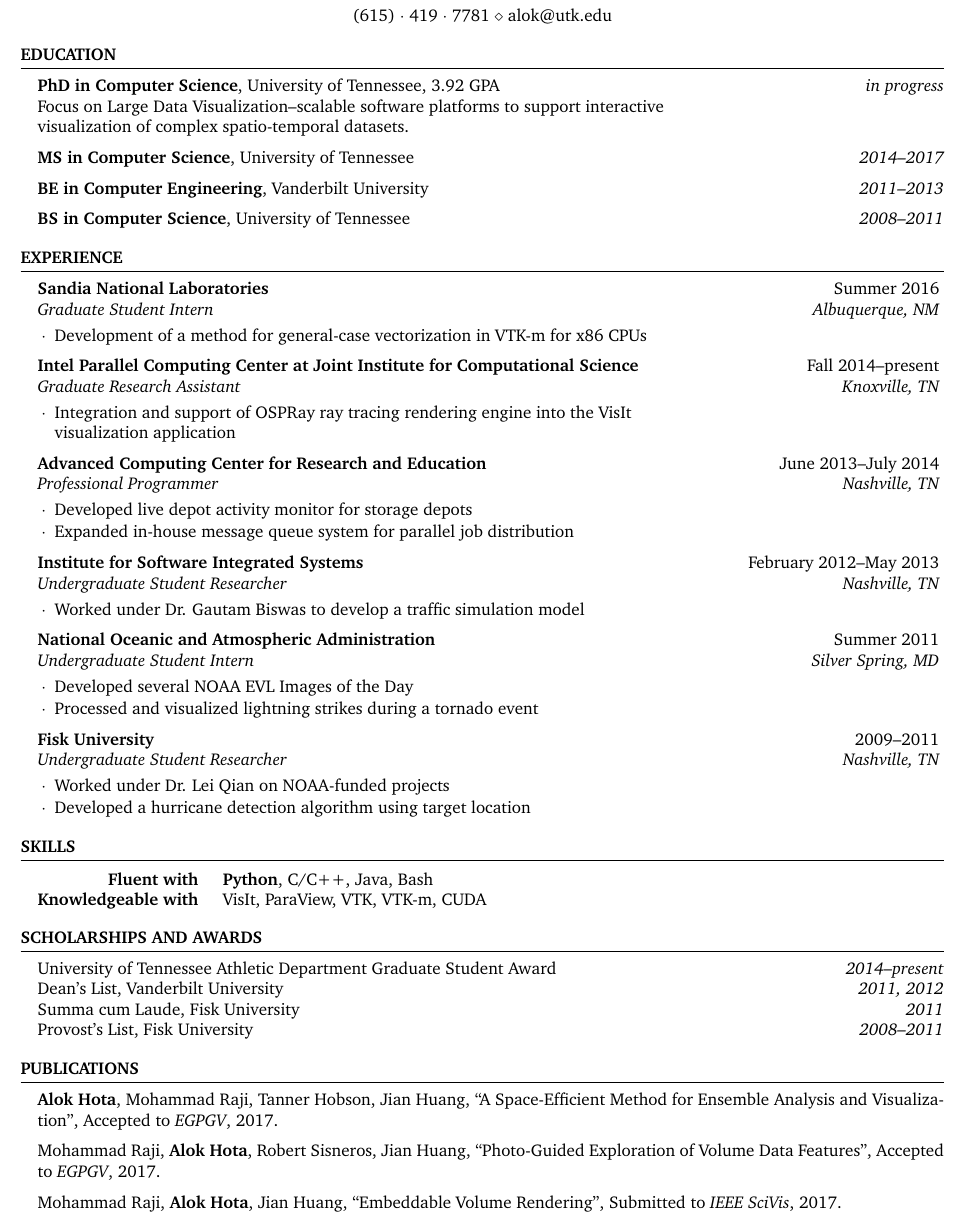
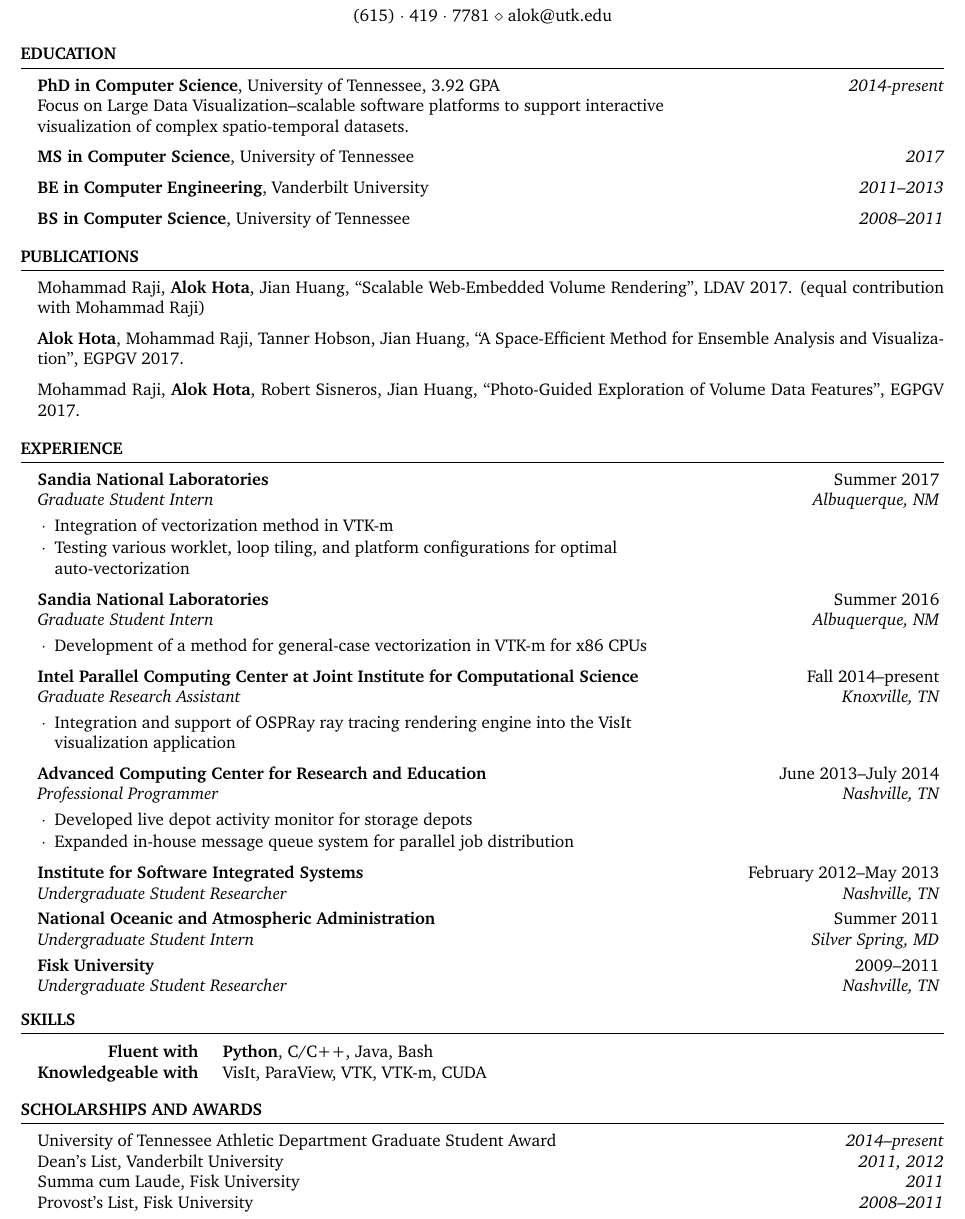
Before and after one commit to ahota/resume, a LaTeX CV (resume.tex): part of the page, cut so that both start at the same text. The pictures show the PDF file resume.pdf that the author committed with the source.

Commit message:
updated publications and experience
moved publication section higher to match with HTML version on my
website
added second internship at Sandia

```diff
--- a/resume.tex
+++ b/resume.tex
@@ -42,12 +42,12 @@
 
 \begin{rSection}{Education}
 
-{{\bf PhD in Computer Science}, University of Tennessee, 3.92 GPA} \hfill {\em in progress} \\
+{{\bf PhD in Computer Science}, University of Tennessee, 3.92 GPA} \hfill {\em 2014-present} \\
 %\textbf{PhD in Computer Science}, 3.92 GPA \\
 Focus on Large Data Visualization--scalable software platforms to support interactive \\
 visualization of complex spatio-temporal datasets.
 
-{{\bf MS in Computer Science}, University of Tennessee} \hfill {\em 2014--2017}
+{{\bf MS in Computer Science}, University of Tennessee} \hfill {\em 2017}
 
 {{\bf BE in Computer Engineering}, Vanderbilt University} \hfill {\em 2011--2013}
 
@@ -56,10 +56,27 @@ visualization of complex spatio-temporal datasets.
 \end{rSection}
 
 %----------------------------------------------------------------------------------------
+%	PUBLICATION SECTION
+%----------------------------------------------------------------------------------------
+
+\begin{rSection}{Publications}
+    Mohammad Raji, \textbf{Alok Hota}, Jian Huang, ``Scalable Web-Embedded Volume Rendering'', LDAV 2017. (equal contribution with Mohammad Raji)
+
+    \textbf{Alok Hota}, Mohammad Raji, Tanner Hobson, Jian Huang, ``A Space-Efficient Method for Ensemble Analysis and Visualization'', EGPGV 2017.
+
+    Mohammad Raji, \textbf{Alok Hota}, Robert Sisneros, Jian Huang, ``Photo-Guided Exploration of Volume Data Features'', EGPGV 2017.
+\end{rSection}
+
+%----------------------------------------------------------------------------------------
 %	WORK EXPERIENCE SECTION
 %----------------------------------------------------------------------------------------
 
 \begin{rSection}{Experience}
+
+\begin{rSubsection}{Sandia National Laboratories}{Summer 2017}{Graduate Student Intern}{Albuquerque, NM}
+    \item Integration of vectorization method in VTK-m
+    \item Testing various worklet, loop tiling, and platform configurations for optimal \\ auto-vectorization
+\end{rSubsection}
 
 \begin{rSubsection}{Sandia National Laboratories}{Summer 2016}{Graduate Student Intern}{Albuquerque, NM}
     \item Development of a method for general-case vectorization in VTK-m for x86 CPUs
@@ -81,21 +98,21 @@ visualization of complex spatio-temporal datasets.
 %------------------------------------------------
 
 \begin{rSubsection}{Institute for Software Integrated Systems}{February 2012--May 2013}{Undergraduate Student Researcher}{Nashville, TN}
-\item Worked under Dr. Gautam Biswas to develop a traffic simulation model
+%\item Worked under Dr. Gautam Biswas to develop a traffic simulation model
 \end{rSubsection}
 
 %------------------------------------------------
 
 \begin{rSubsection}{National Oceanic and Atmospheric Administration}{Summer 2011}{Undergraduate Student Intern}{Silver Spring, MD}
-\item Developed several NOAA EVL Images of the Day
-\item Processed and visualized lightning strikes during a tornado event
+%\item Developed several NOAA EVL Images of the Day
+%\item Processed and visualized lightning strikes during a tornado event
 \end{rSubsection}
 
 %------------------------------------------------
 
 \begin{rSubsection}{Fisk University}{2009--2011}{Undergraduate Student Researcher}{Nashville, TN}
-    \item Worked under Dr. Lei Qian on NOAA-funded projects
-    \item Developed a hurricane detection algorithm using target location
+%    \item Worked under Dr. Lei Qian on NOAA-funded projects
+%    \item Developed a hurricane detection algorithm using target location
 \end{rSubsection}
 
 \end{rSection}
@@ -138,6 +147,2 @@ Mohammad Raji, \textbf{Alok Hota}, Robert Sisneros, Jian Huang, ``Photo-Guided E
-Mohammad Raji, \textbf{Alok Hota}, Jian Huang, ``Embeddable Volume Rendering'', Submitted to \textit{IEEE SciVis}, 2017.
-\end{rSection}
-
-%----------------------------------------------------------------------------------------
 
 \end{document}
```
Also changed, not shown: resume.pdf, resume.tex (8 more changed lines).
